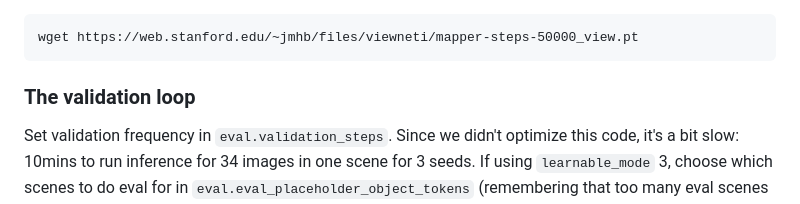
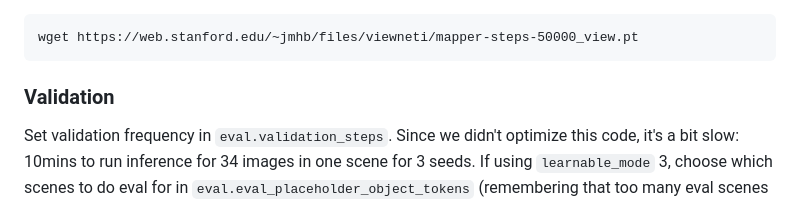
Before and after one commit to jmhb0/view_neti, a Markdown page: README.md, the part around the change. Rendered like a GitHub page.

````diff
--- a/README.md
+++ b/README.md
@@ -86,7 +86,7 @@ Here is a sample pretrained view-mapper that has an architecture compatible with
 wget https://web.stanford.edu/~jmhb/files/viewneti/mapper-steps-50000_view.pt
 ```
 
-### The validation loop
+### Validation
 Set validation frequency in `eval.validation_steps`. Since we didn't optimize this code, it's a bit slow: 10mins to run inference for 34 images in one scene for 3 seeds. If using `learnable_mode` 3, choose which scenes to do eval for in `eval.eval_placeholder_object_tokens` (remembering that too many eval scenes will be very slow). For validation to work, the model also has to be saved at the same step, which can be set with `log.save_steps`.
 
 The validation does novel view synthesis on the standard 34 views used in DTU. For each random seed for diffusion sampling, it will make create an image that shows the ground truth images and the novel view predictions; the training views are marked with a yellow bar. The predicted images are also saved to a `pt` file.
````
